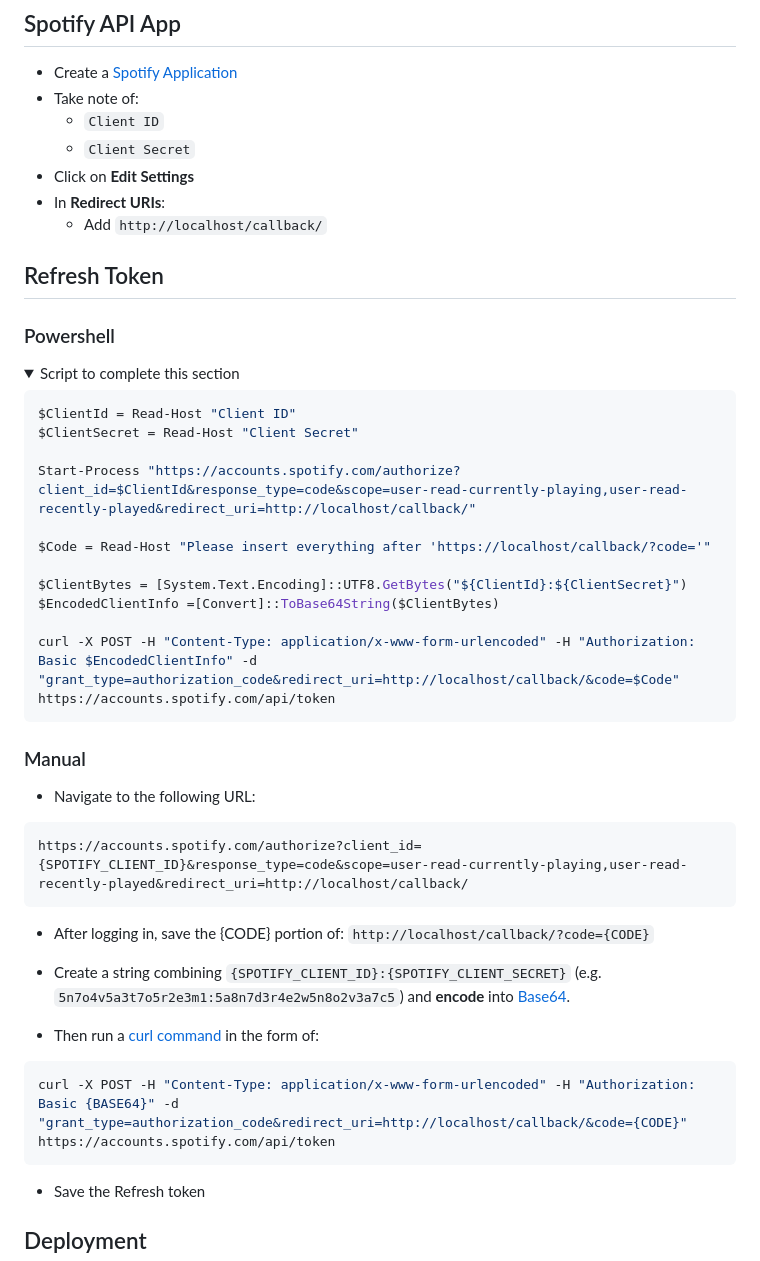
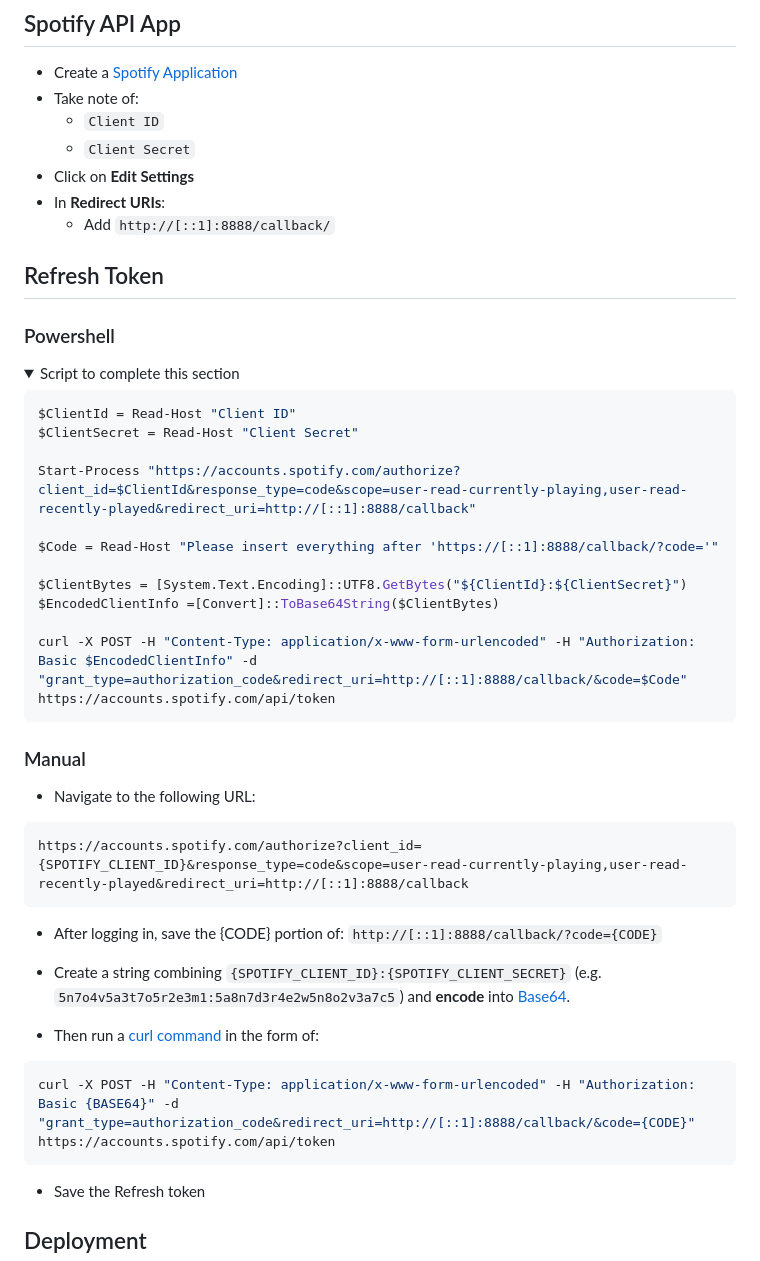
Before and after one commit to novatorem/novatorem, a Markdown page: SetUp.md, the part around the change. Rendered like a GitHub page; folded sections open.

Commit message:
Update callback URLs to use IPv6 format

````diff
--- a/SetUp.md
+++ b/SetUp.md
@@ -8,7 +8,7 @@
   - `Client Secret`
 - Click on **Edit Settings**
 - In **Redirect URIs**:
-  - Add `http://localhost/callback/`
+  - Add `http://[::1]:8888/callback/`
 
 ## Refresh Token
 
@@ -22,14 +22,14 @@
 $ClientId = Read-Host "Client ID"
 $ClientSecret = Read-Host "Client Secret"
 
-Start-Process "https://accounts.spotify.com/authorize?client_id=$ClientId&response_type=code&scope=user-read-currently-playing,user-read-recently-played&redirect_uri=http://localhost/callback/"
+Start-Process "https://accounts.spotify.com/authorize?client_id=$ClientId&response_type=code&scope=user-read-currently-playing,user-read-recently-played&redirect_uri=http://[::1]:8888/callback"
 
-$Code = Read-Host "Please insert everything after 'https://localhost/callback/?code='"
+$Code = Read-Host "Please insert everything after 'https://[::1]:8888/callback/?code='"
 
 $ClientBytes = [System.Text.Encoding]::UTF8.GetBytes("${ClientId}:${ClientSecret}")
 $EncodedClientInfo =[Convert]::ToBase64String($ClientBytes)
 
-curl -X POST -H "Content-Type: application/x-www-form-urlencoded" -H "Authorization: Basic $EncodedClientInfo" -d "grant_type=authorization_code&redirect_uri=http://localhost/callback/&code=$Code" https://accounts.spotify.com/api/token
+curl -X POST -H "Content-Type: application/x-www-form-urlencoded" -H "Authorization: Basic $EncodedClientInfo" -d "grant_type=authorization_code&redirect_uri=http://[::1]:8888/callback/&code=$Code" https://accounts.spotify.com/api/token
 ```
 
 </details>
@@ -39,17 +39,17 @@ curl -X POST -H "Content-Type: application/x-www-form-urlencoded" -H "Authorizat
 - Navigate to the following URL:
 
 ```
-https://accounts.spotify.com/authorize?client_id={SPOTIFY_CLIENT_ID}&response_type=code&scope=user-read-currently-playing,user-read-recently-played&redirect_uri=http://localhost/callback/
+https://accounts.spotify.com/authorize?client_id={SPOTIFY_CLIENT_ID}&response_type=code&scope=user-read-currently-playing,user-read-recently-played&redirect_uri=http://[::1]:8888/callback
 ```
 
-- After logging in, save the {CODE} portion of: `http://localhost/callback/?code={CODE}`
+- After logging in, save the {CODE} portion of: `http://[::1]:8888/callback/?code={CODE}`
 
 - Create a string combining `{SPOTIFY_CLIENT_ID}:{SPOTIFY_CLIENT_SECRET}` (e.g. `5n7o4v5a3t7o5r2e3m1:5a8n7d3r4e2w5n8o2v3a7c5`) and **encode** into [Base64](https://base64.io/).
 
 - Then run a [curl command](https://httpie.org/run) in the form of:
 
 ```sh
-curl -X POST -H "Content-Type: application/x-www-form-urlencoded" -H "Authorization: Basic {BASE64}" -d "grant_type=authorization_code&redirect_uri=http://localhost/callback/&code={CODE}" https://accounts.spotify.com/api/token
+curl -X POST -H "Content-Type: application/x-www-form-urlencoded" -H "Authorization: Basic {BASE64}" -d "grant_type=authorization_code&redirect_uri=http://[::1]:8888/callback/&code={CODE}" https://accounts.spotify.com/api/token
 ```
 
 - Save the Refresh token
````
